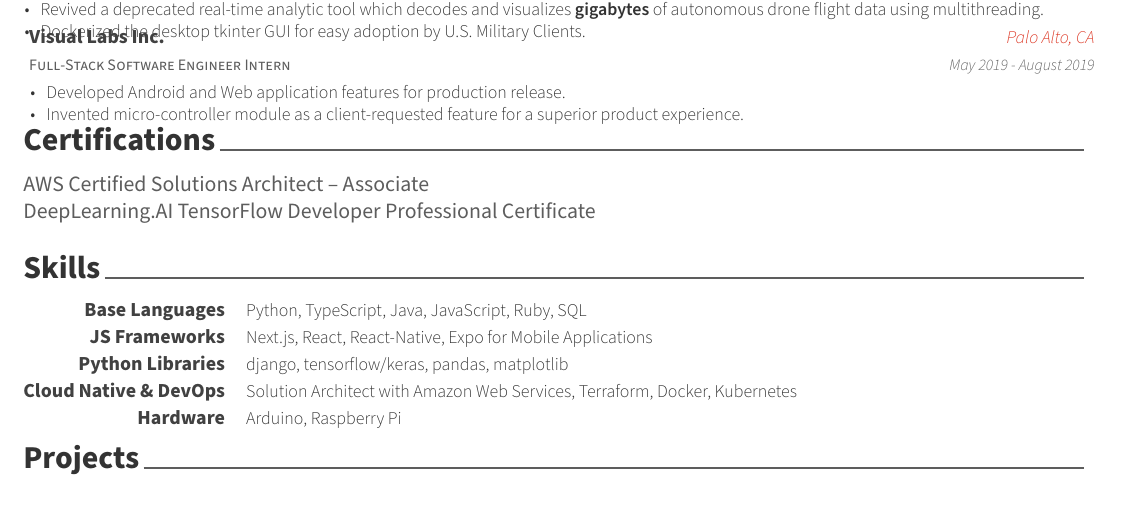
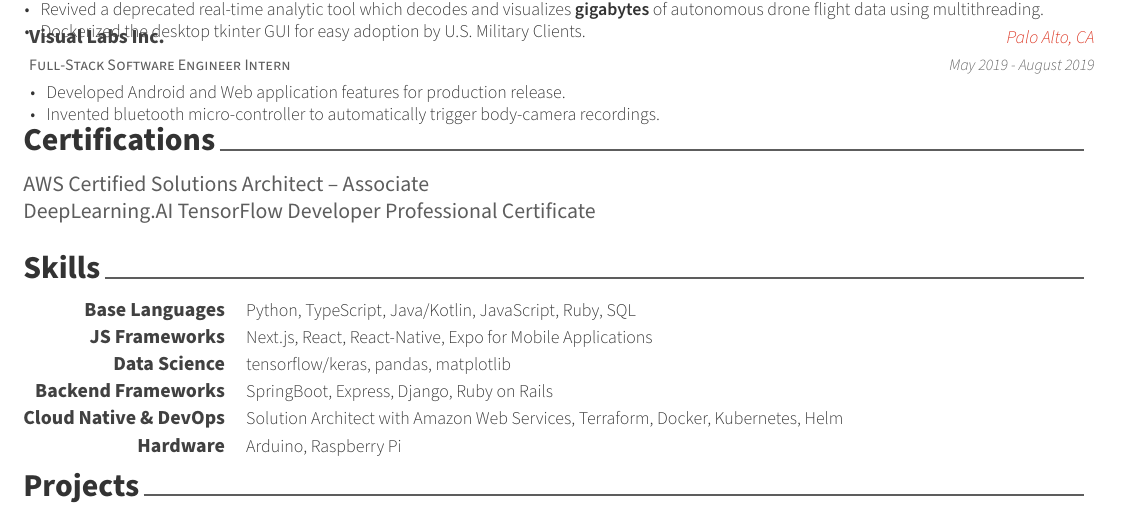
Before and after one commit to gabriel-peter/resume, a LaTeX CV (resume.tex, which reads resume/experience.tex, resume/skills.tex): part of the page, cut so that both start at the same text. Compiled offline with XeLaTeX.

Commit message:
minor adds

```diff
--- a/resume/experience.tex
+++ b/resume/experience.tex
@@ -60,7 +60,7 @@
     {
       \begin{cvitems} % Description(s) of tasks/responsibilities
         \item {Developed Android and Web application features for production release.}
-        \item {Invented micro-controller module as a client-requested feature for a superior product experience.}
+        \item {Invented bluetooth micro-controller to automatically trigger body-camera recordings.}
       \end{cvitems}
     }
 %---------------------------------------------------------
--- a/resume/skills.tex
+++ b/resume/skills.tex
@@ -13,10 +13,11 @@
 % \textbf{Amazon Web Services Solutions Architect Associate Certificate}
 % \textbf{DeepLearning.AI TensorFlow Developer Professional Certificate}
 
-\cvskill{Base Languages}{Python, TypeScript, Java, JavaScript, Ruby, SQL}
+\cvskill{Base Languages}{Python, TypeScript, Java/Kotlin, JavaScript, Ruby, SQL}
 \cvskill{JS Frameworks}{Next.js, React, React-Native, Expo for Mobile Applications}
-\cvskill{Python Libraries}{django, tensorflow/keras, pandas, matplotlib}
-\cvskill{Cloud Native \& DevOps}{Solution Architect with Amazon Web Services, Terraform, Docker, Kubernetes}
+\cvskill{Data Science}{tensorflow/keras, pandas, matplotlib}
+\cvskill{Backend Frameworks}{SpringBoot, Express, Django, Ruby on Rails}
+\cvskill{Cloud Native \& DevOps}{Solution Architect with Amazon Web Services, Terraform, Docker, Kubernetes, Helm}
 \cvskill{Hardware}{Arduino, Raspberry Pi}
 % \begin{cvhonors}
     % \cvhonor
```
Also changed, not shown: resume.pdf.
